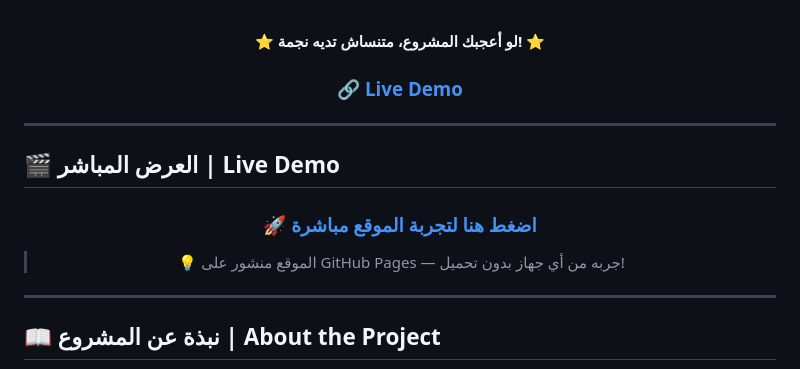
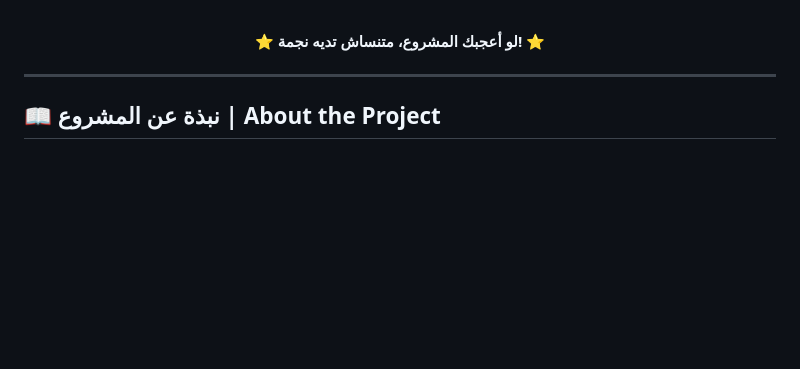
Before and after one commit to Mohamedtamer22/Fashion_store, a Markdown page: README.md, the part around one of its changes. Drawn GitHub-style; blank space fills up the shorter version.

```diff
--- a/README.md
+++ b/README.md
@@ -22,20 +19,6 @@
 <br>
 
 **⭐ لو أعجبك المشروع، متنساش تديه نجمة! ⭐**
-
-### 🔗 [Live Demo](https://<YOUR_GITHUB_USERNAME>.github.io/fashion-store/)
-
-</div>
-
----
-
-## 🎬 العرض المباشر | Live Demo
-
-<div align="center">
-
-### 🚀 [**اضغط هنا لتجربة الموقع مباشرة**](https://<YOUR_GITHUB_USERNAME>.github.io/fashion-store/)
-
-> 💡 الموقع منشور على GitHub Pages — جربه من أي جهاز بدون تحميل!
 
 </div>
 
```
Also changed, not shown: other parts of README.md (+31 -77 lines).
